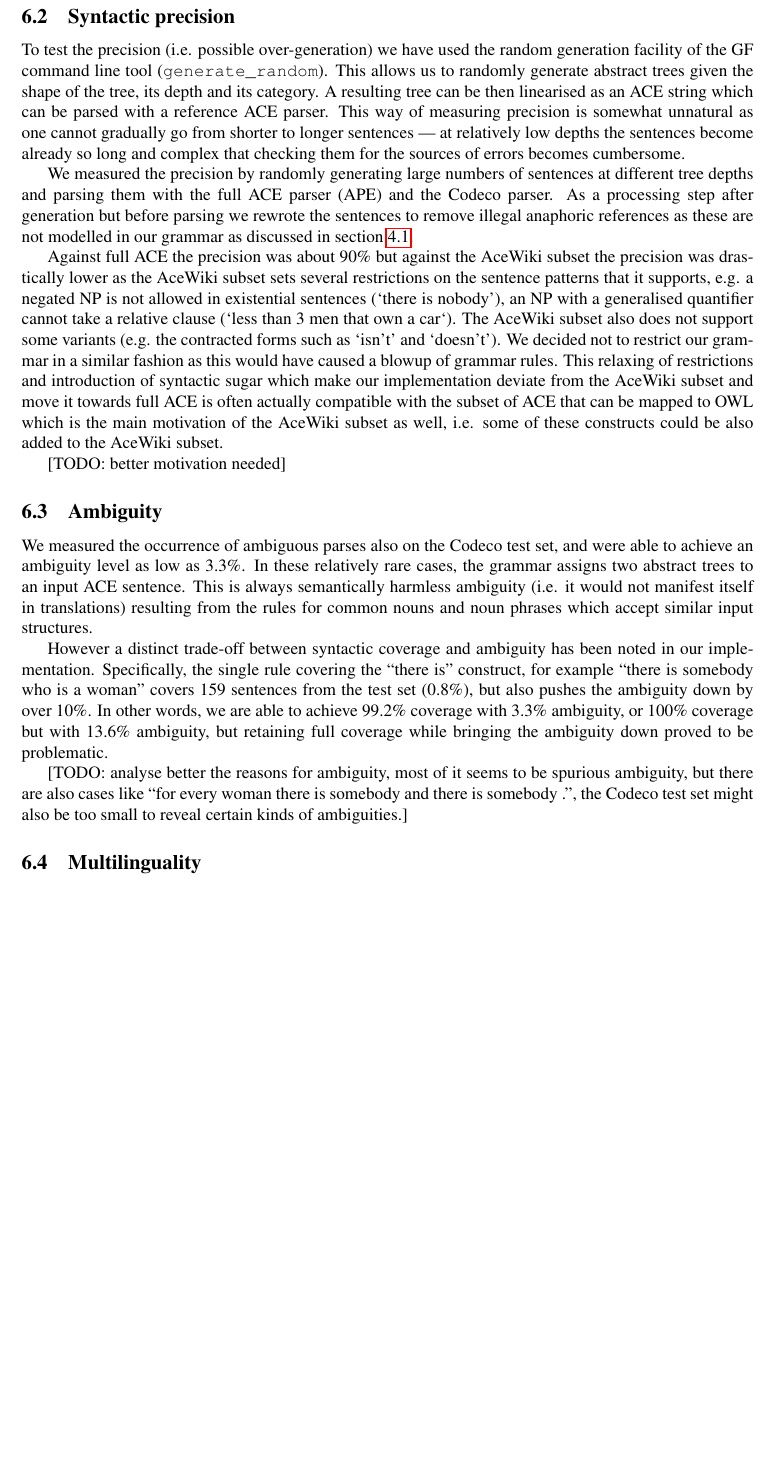
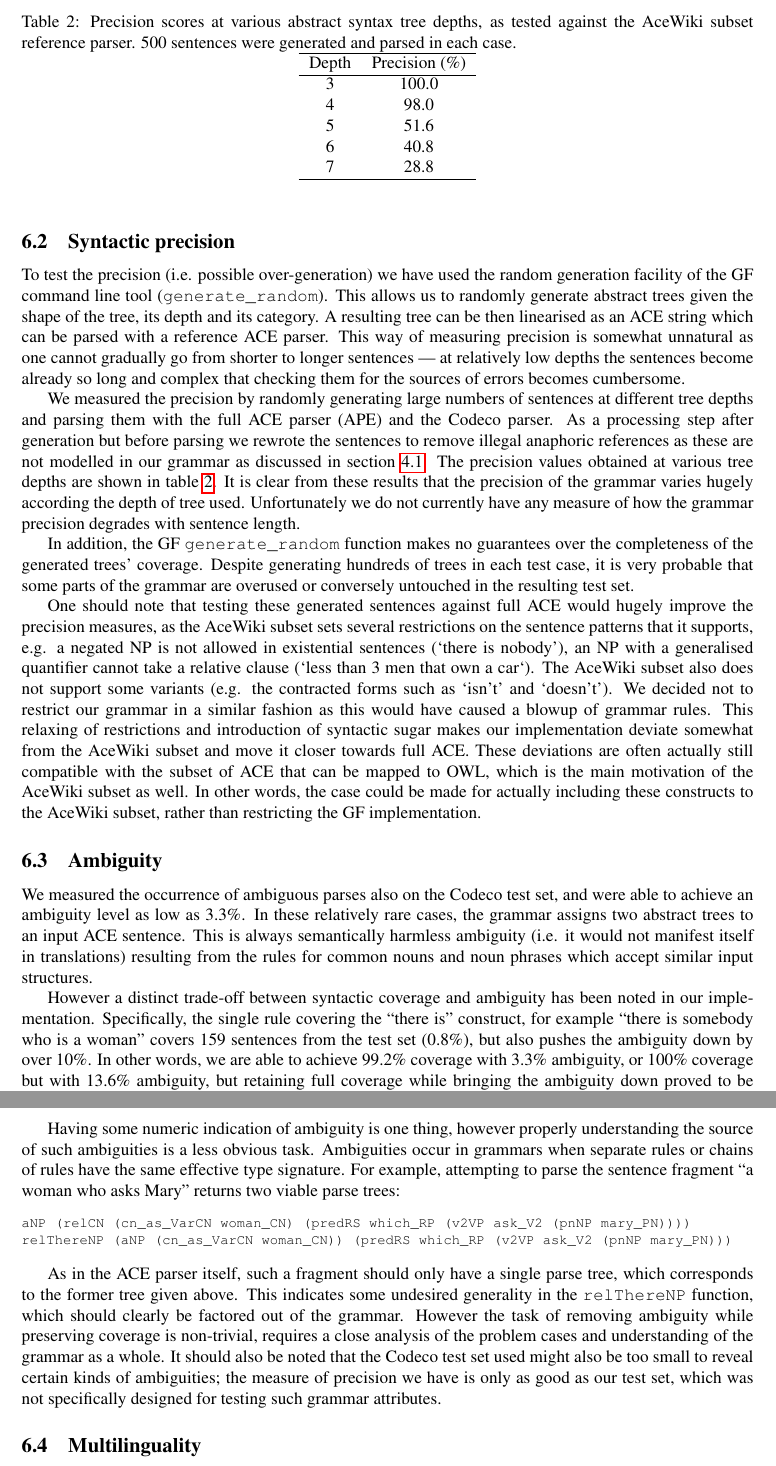
Before and after one commit to Attempto/ACE-in-GF, a LaTeX paper (docs/d11_1/d11_1.tex): part of page 8 of 9 before the commit and two parts of pages 8 and 9 of 10 after it, the two joined at a grey line, cut at the place of the change, the shorter picture padded with empty space. Compiled offline with pdfLaTeX.

Commit message:
More contributions to evaluation section

```diff
--- a/docs/d11_1/d11_1.tex
+++ b/docs/d11_1/d11_1.tex
@@ -605,38 +605,71 @@ several years, as APE does not support exhaustive generation.)
 
 To test the precision (i.e. possible over-generation) we have used the
 random generation facility of the GF command line tool
-(\verb!generate_random!). This allows us to randomly generate abstract trees
-given the shape of the tree, its depth and its category. A resulting tree
-can be then linearised as an ACE string which can be parsed with a
-reference ACE parser.
-This way of measuring precision is somewhat unnatural as one cannot gradually
-go from shorter to longer sentences --- at relatively low depths the
-sentences become already so long and complex that checking them for the
-sources of errors becomes cumbersome.
+(\verb!generate_random!). This allows us to randomly generate abstract
+trees given the shape of the tree, its depth and its category. A
+resulting tree can be then linearised as an ACE string which can be
+parsed with a reference ACE parser.  This way of measuring precision
+is somewhat unnatural as one cannot gradually go from shorter to
+longer sentences --- at relatively low depths the sentences become
+already so long and complex that checking them for the sources of
+errors becomes cumbersome.
 
-We measured the precision by randomly generating large numbers of sentences
-at different tree depths and parsing them with the full ACE parser (APE) and
-the Codeco parser. As
-a processing step after generation but before parsing we rewrote the sentences
-to remove illegal anaphoric references as these are not
-modelled in our grammar as discussed in section \ref{subsection:Codeco}.
+We measured the precision by randomly generating large numbers of
+sentences at different tree depths and parsing them with the full ACE
+parser (APE) and the Codeco parser. As a processing step after
+generation but before parsing we rewrote the sentences to remove
+illegal anaphoric references as these are not modelled in our grammar
+as discussed in section \ref{subsection:Codeco}.  The precision values
+obtained at various tree depths are shown in table
+\ref{table:precision_scores}. It is clear from these results that the
+precision of the grammar varies hugely according the depth of tree
+used. Unfortunately we do not currently have any measure of how the grammar
+precision degrades with sentence length.
 
-Against full ACE the precision was about 90\% but against the AceWiki subset
-the precision was drastically lower as the AceWiki subset sets several
-restrictions on the sentence patterns that it supports, e.g. a negated
-NP is not allowed in existential sentences (`there is nobody'),
-an NP with a generalised quantifier cannot take a relative clause
-(`less than 3 men that own a car`). The AceWiki subset also does not support
-some variants (e.g. the contracted forms such as `isn't' and `doesn't').
-We decided not to restrict our grammar in a similar fashion as this would
-have caused a blowup of grammar rules. This relaxing of restrictions and
-introduction of syntactic sugar which make our
-implementation deviate from the AceWiki subset and move it towards full ACE
-is often actually compatible with the subset of ACE that can be mapped to OWL
-which is the main motivation of the AceWiki subset as well, i.e. some of
-these constructs could be also added to the AceWiki subset.
+In addition, the GF \verb!generate_random! function makes no
+guarantees over the completeness of the generated trees'
+coverage. Despite generating hundreds of trees in each test case, it
+is very probable that some parts of the grammar are overused or
+conversely untouched in the resulting test set.
 
-[TODO: better motivation needed]
+\begin{table}
+\begin{center}
+\caption{Precision scores at various abstract syntax tree depths, as
+  tested against the AceWiki subset reference parser. 500 sentences
+  were generated and parsed in each case.\protect\label{table:precision_scores}}
+\begin{tabular}{ c c }
+\hline
+Depth & Precision (\%) \\
+\hline
+3 & 100.0 \\
+4 & 98.0 \\
+5 & 51.6 \\
+6 & 40.8 \\
+7 & 28.8 \\
+\hline
+\end{tabular}
+\end{center}
+\end{table}
+
+% "the precision was about 90\%" - not very clear since we are giving
+% info about tree depth too
+One should note that testing these generated sentences against full
+ACE would hugely improve the precision measures, as the AceWiki subset
+sets several restrictions on the sentence patterns that it supports,
+e.g. a negated NP is not allowed in existential sentences (`there is
+nobody'), an NP with a generalised quantifier cannot take a relative
+clause (`less than 3 men that own a car`). The AceWiki subset also
+does not support some variants (e.g. the contracted forms such as
+`isn't' and `doesn't').  We decided not to restrict our grammar in a
+similar fashion as this would have caused a blowup of grammar
+rules. This relaxing of restrictions and introduction of syntactic
+sugar makes our implementation deviate somewhat from the AceWiki subset
+and move it closer towards full ACE.
+These deviations are often actually still compatible with the
+subset of ACE that can be mapped to OWL, which is the main motivation
+of the AceWiki subset as well. In other words, the case could be
+made for actually including these constructs to the AceWiki subset, rather
+than restricting the GF implementation.
 
 %There are also
 %places where the AceWiki subset could be extended (rather that its GF
@@ -673,13 +706,37 @@ able to achieve 99.2\% coverage with 3.3\% ambiguity, or 100\%
 coverage but with 13.6\% ambiguity, but retaining full coverage while
 bringing the ambiguity down proved to be problematic.
 
-[TODO: analyse better the reasons for ambiguity,
-most of it seems to be spurious ambiguity,
-but there are also cases like
-``for every  woman  there is  somebody  and  there is  somebody  .'',
-the Codeco test set might also be too small to reveal certain kinds of
-ambiguities.]
+%% [TODO: analyse better the reasons for ambiguity,
+%% most of it seems to be spurious ambiguity,
+%% but there are also cases like
+%% ``for every  woman  there is  somebody  and  there is  somebody  .'',
+%% .]
 
+Having some numeric indication of ambiguity is one thing, however
+properly understanding the source of such ambiguities is a less
+obvious task. Ambiguities occur in grammars when separate rules or
+chains of rules have the same effective type signature. For example,
+attempting to parse the sentence fragment ``a woman who asks Mary''
+returns two viable parse trees:
+
+{\footnotesize
+\begin{verbatim}
+aNP (relCN (cn_as_VarCN woman_CN) (predRS which_RP (v2VP ask_V2 (pnNP mary_PN))))
+relThereNP (aNP (cn_as_VarCN woman_CN)) (predRS which_RP (v2VP ask_V2 (pnNP mary_PN)))
+\end{verbatim}
+}
+
+As in the ACE parser itself, such a fragment should only have a single
+parse tree, which corresponds to the former tree given above. This
+indicates some undesired generality in the \verb|relThereNP| function,
+which should clearly be factored out of the grammar. However the task
+of removing ambiguity while preserving coverage is non-trivial,
+requires a close analysis of the problem cases and understanding of
+the grammar as a whole.
+It should also be noted that the Codeco test set used might also be
+too small to reveal certain kinds of ambiguities; the measure of precision we
+have is only as good as our test set, which was not specifically designed for
+testing such grammar attributes.
 
 \subsection{Multilinguality}
 
```
Also changed, not shown: docs/d11_1/d11_1.tex (2 more changed lines).
